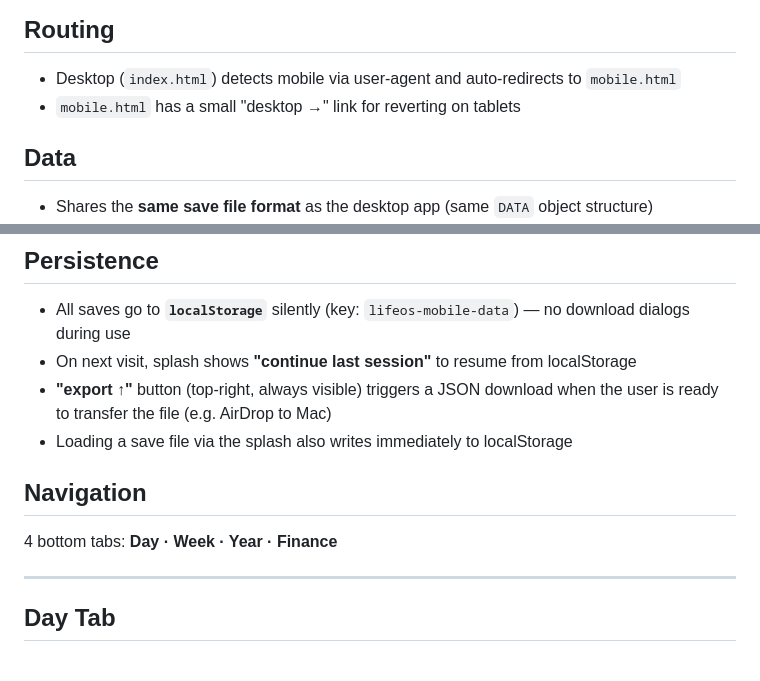
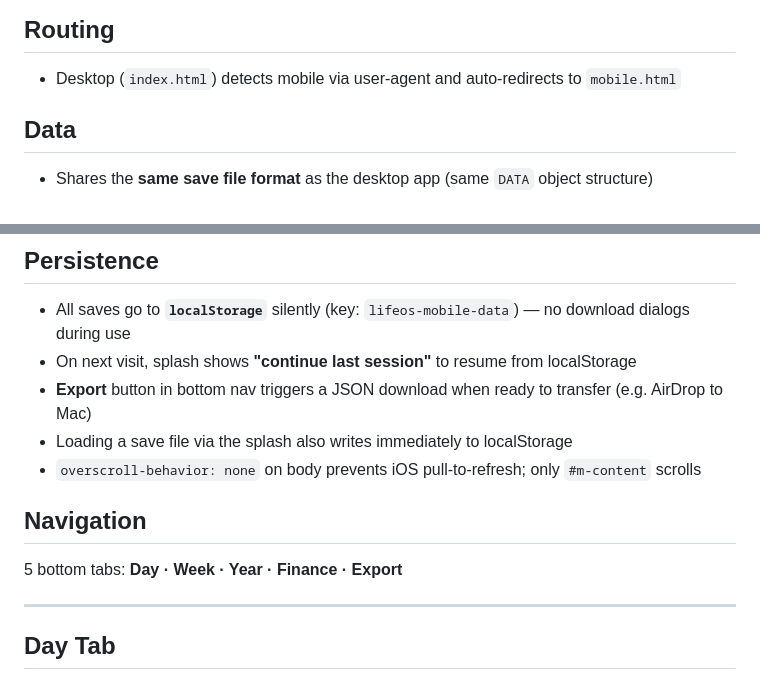
Before and after one commit to jesdonut/lifeOS, a Markdown page: mobile-spec.md, 2 parts joined by grey strips. GitHub-like rendering.

Commit message:
docs: update mobile-spec — export in nav, no desktop link, pull-to-refresh fix

```diff
--- a/mobile-spec.md
+++ b/mobile-spec.md
@@ -6,7 +6,6 @@
 
 ## Routing
 - Desktop (`index.html`) detects mobile via user-agent and auto-redirects to `mobile.html`
-- `mobile.html` has a small "desktop →" link for reverting on tablets
 
 ## Data
 - Shares the **same save file format** as the desktop app (same `DATA` object structure)
@@ -26,11 +25,12 @@
 ## Persistence
 - All saves go to **`localStorage`** silently (key: `lifeos-mobile-data`) — no download dialogs during use
 - On next visit, splash shows **"continue last session"** to resume from localStorage
-- **"export ↑"** button (top-right, always visible) triggers a JSON download when the user is ready to transfer the file (e.g. AirDrop to Mac)
+- **Export** button in bottom nav triggers a JSON download when ready to transfer (e.g. AirDrop to Mac)
 - Loading a save file via the splash also writes immediately to localStorage
+- `overscroll-behavior: none` on body prevents iOS pull-to-refresh; only `#m-content` scrolls
 
 ## Navigation
-4 bottom tabs: **Day · Week · Year · Finance**
+5 bottom tabs: **Day · Week · Year · Finance · Export**
 
 ---
 
```
